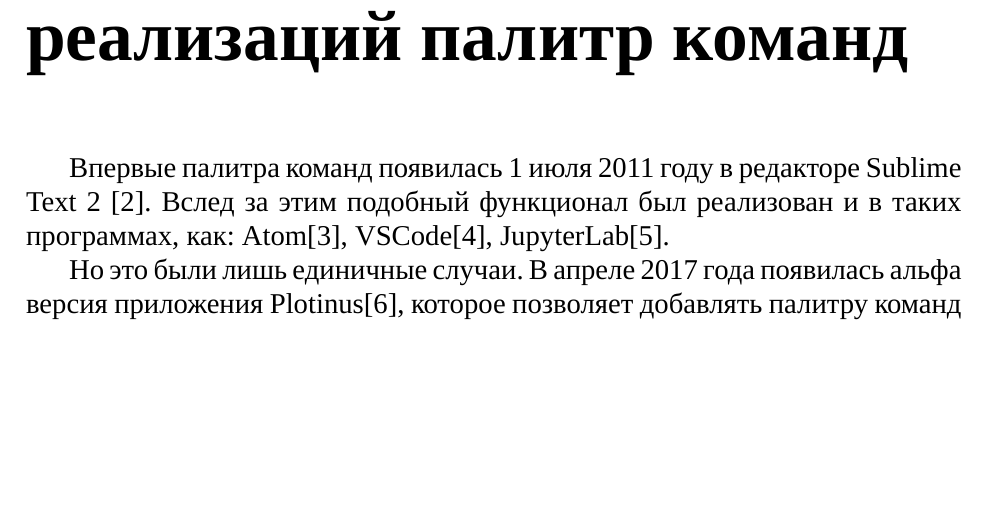
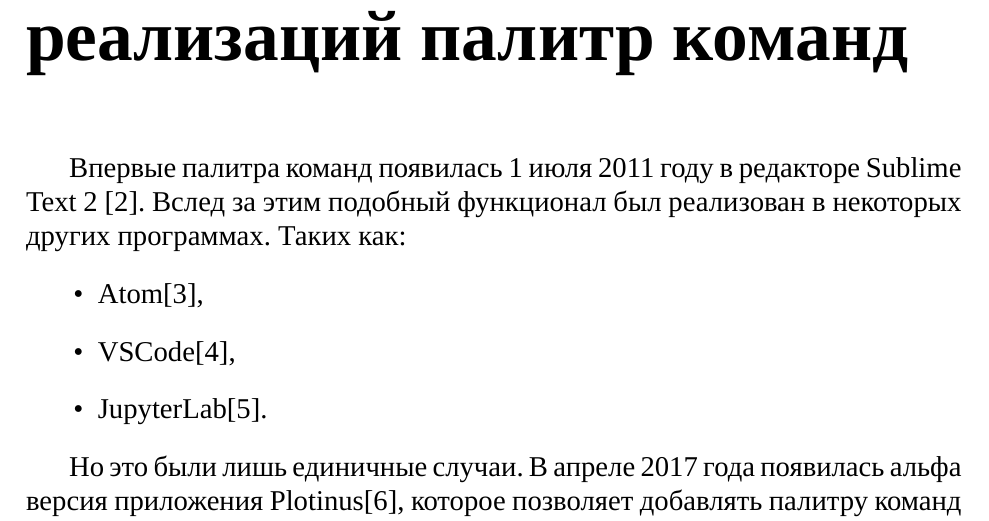
Before and after one commit to Diadlo/Dissertation, a LaTeX thesis (dissertation.tex, which reads chapter1.tex): part of page 5 of 18, cut so that both start at the same text, the shorter picture padded with empty space. Compiled offline with XeLaTeX; a missing font is replaced by an installed copy or a similar font.

Commit message:
Update images and text

```diff
--- a/chapter1.tex
+++ b/chapter1.tex
@@ -2,10 +2,12 @@
 
 Впервые палитра команд появилась 1 июля 2011 году в редакторе Sublime Text
 2~\cite{sublimetext2changelog}. Вслед за этим подобный функционал был реализован
-и в таких программах, как:
-Atom\cite{atom},
-VSCode\cite{vscode},
-JupyterLab\cite{jupyterlab}.
+в некоторых других программах. Таких как:
+\begin{itemize}
+	\item Atom\cite{atom},
+	\item VSCode\cite{vscode},
+	\item JupyterLab\cite{jupyterlab}.
+\end{itemize}
 
 Но это были лишь единичные случаи. В апреле 2017 года появилась альфа версия
 приложения Plotinus\cite{plotinus}, которое позволяет добавлять палитру команд в
```
Also changed, not shown: dissertation.pdf, pictures/Plotinus.png, pictures/SublimeText.png, pictures/vscode.png, chapter1.tex (10 more changed lines).
